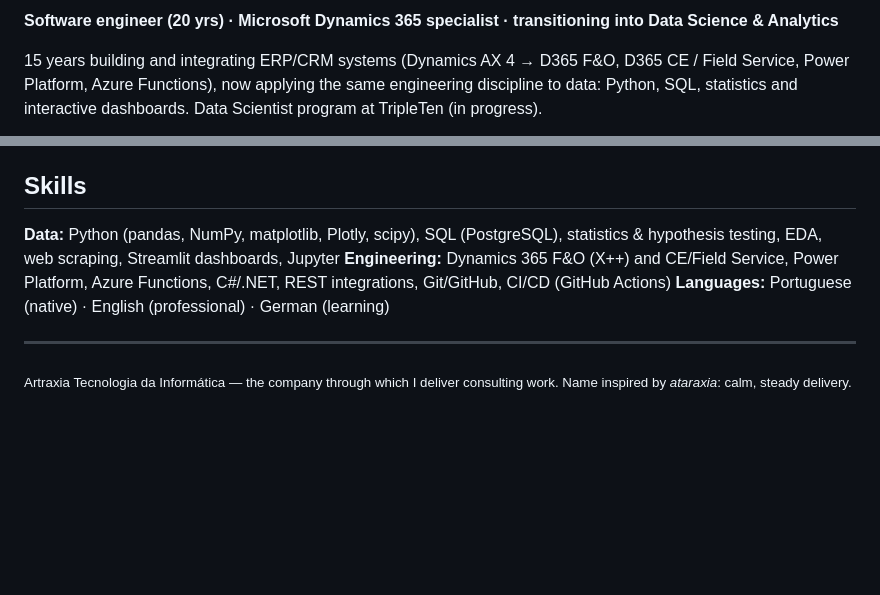
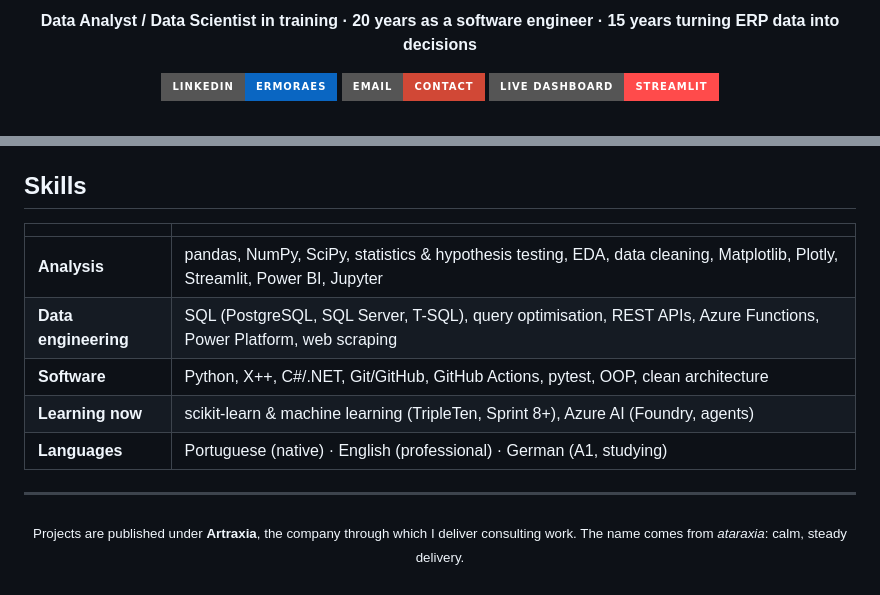
Before and after one commit to artraxia/artraxia, a Markdown page: README.md, 2 parts joined by grey strips. GitHub-like rendering; badges without logos; blank space fills up the shorter version.

```diff
--- a/README.md
+++ b/README.md
@@ -2,5 +2,11 @@
 
-**Software engineer (20 yrs) · Microsoft Dynamics 365 specialist · transitioning into Data Science & Analytics**
+<p align="center">
+<b>Data Analyst / Data Scientist in training · 20 years as a software engineer · 15 years turning ERP data into decisions</b>
+</p>
 
-15 years building and integrating ERP/CRM systems (Dynamics AX 4 → D365 F&O, D365 CE / Field Service, Power Platform, Azure Functions), now applying the same engineering discipline to data: Python, SQL, statistics and interactive dashboards. Data Scientist program at TripleTen (in progress).
+<p align="center">
+<a href="https://www.linkedin.com/in/ermoraes/"><img src="https://img.shields.io/badge/LinkedIn-ermoraes-0A66C2?style=for-the-badge&logo=linkedin&logoColor=white" alt="LinkedIn"></a>
+<a href="mailto:artraxia.dev.ax@gmail.com"><img src="https://img.shields.io/badge/Email-contact-D14836?style=for-the-badge&logo=gmail&logoColor=white" alt="Email"></a>
+<a href="https://pythonrendertest-mgx1.onrender.com"><img src="https://img.shields.io/badge/Live%20dashboard-Streamlit-FF4B4B?style=for-the-badge&logo=streamlit&logoColor=white" alt="Live dashboard"></a>
+</p>
 
@@ -27,10 +103,14 @@
 
 ## Skills
 
-**Data:** Python (pandas, NumPy, matplotlib, Plotly, scipy), SQL (PostgreSQL), statistics & hypothesis testing, EDA, web scraping, Streamlit dashboards, Jupyter
-**Engineering:** Dynamics 365 F&O (X++) and CE/Field Service, Power Platform, Azure Functions, C#/.NET, REST integrations, Git/GitHub, CI/CD (GitHub Actions)
-**Languages:** Portuguese (native) · English (professional) · German (learning)
+| | |
+|---|---|
+| **Analysis** | pandas, NumPy, SciPy, statistics & hypothesis testing, EDA, data cleaning, Matplotlib, Plotly, Streamlit, Power BI, Jupyter |
+| **Data engineering** | SQL (PostgreSQL, SQL Server, T-SQL), query optimisation, REST APIs, Azure Functions, Power Platform, web scraping |
+| **Software** | Python, X++, C#/.NET, Git/GitHub, GitHub Actions, pytest, OOP, clean architecture |
+| **Learning now** | scikit-learn & machine learning (TripleTen, Sprint 8+), Azure AI (Foundry, agents) |
+| **Languages** | Portuguese (native) · English (professional) · German (A1, studying) |
 
 ---
 
-<sub>Artraxia Tecnologia da Informática — the company through which I deliver consulting work. Name inspired by *ataraxia*: calm, steady delivery.</sub>
+<p align="center"><sub>Projects are published under <b>Artraxia</b>, the company through which I deliver consulting work. The name comes from <i>ataraxia</i>: calm, steady delivery.</sub></p>
```
Also changed, not shown: other parts of README.md (+83 -13 lines), assets/dashboard_streamlit.png (added), assets/force_tactics_battle.png (added), assets/games_critic_vs_sales.png (added), assets/games_platform_lifecycle.png (added), assets/games_rating_by_region.png (added).
